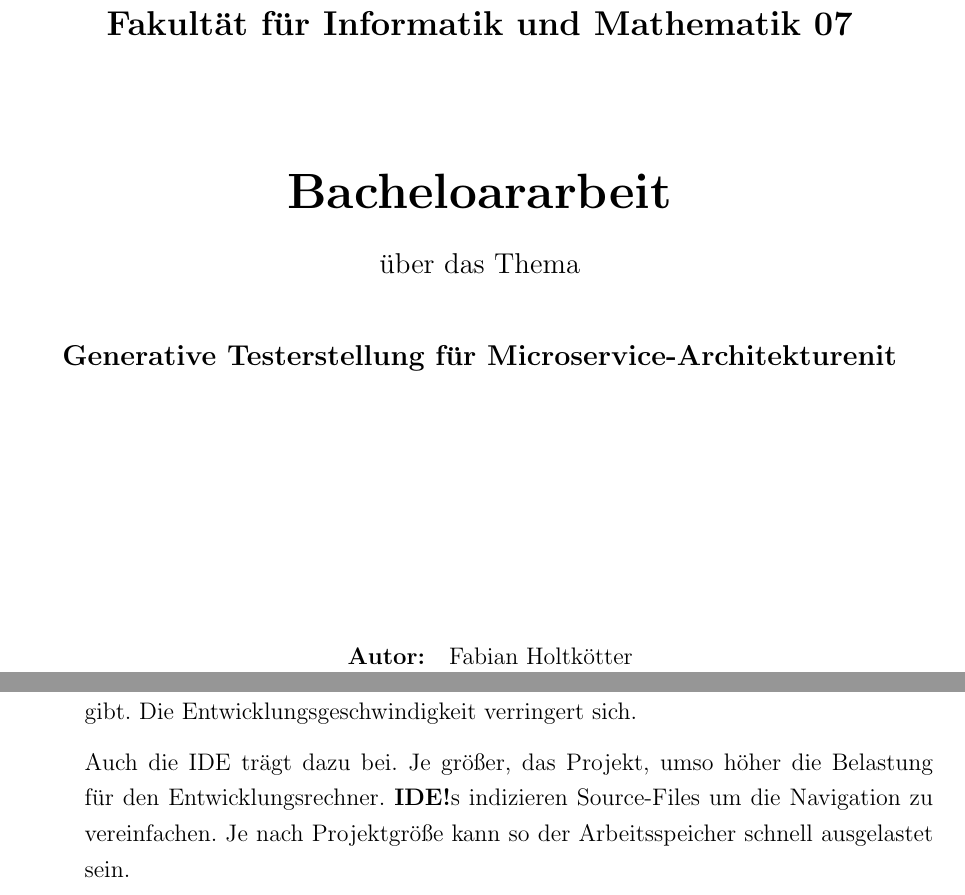
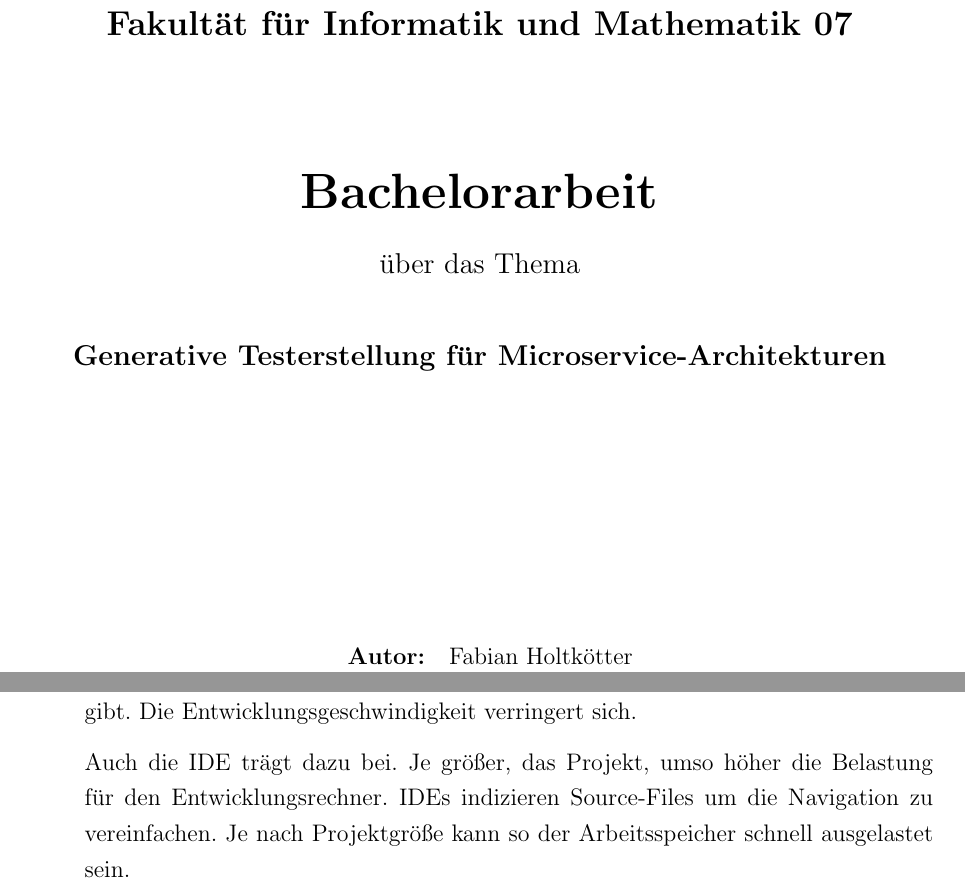
Before and after one commit to FabianWilms/hm-ba, a LaTeX document (Bachelorarbeit.tex, which reads frontpage.tex): two parts of pages 1 and 27 of 54, joined at a grey line, cut so that both start at the same text. The pictures show the PDF file Bachelorarbeit.pdf that the author committed with the source.

Commit message:
a little bit late

```diff
--- a/frontpage.tex
+++ b/frontpage.tex
@@ -29,7 +29,7 @@
 	\textbf{Fakultät für Informatik und Mathematik 07}\\
 	\vspace*{2cm}
 	\Huge
-	\textbf{Bacheloararbeit}\\
+	\textbf{Bachelorarbeit}\\
 	\vspace*{0.5cm}
 	\large
 	über das Thema\\
```
Also changed, not shown: Bachelorarbeit.pdf, frontpage.tex (2 more changed lines).
